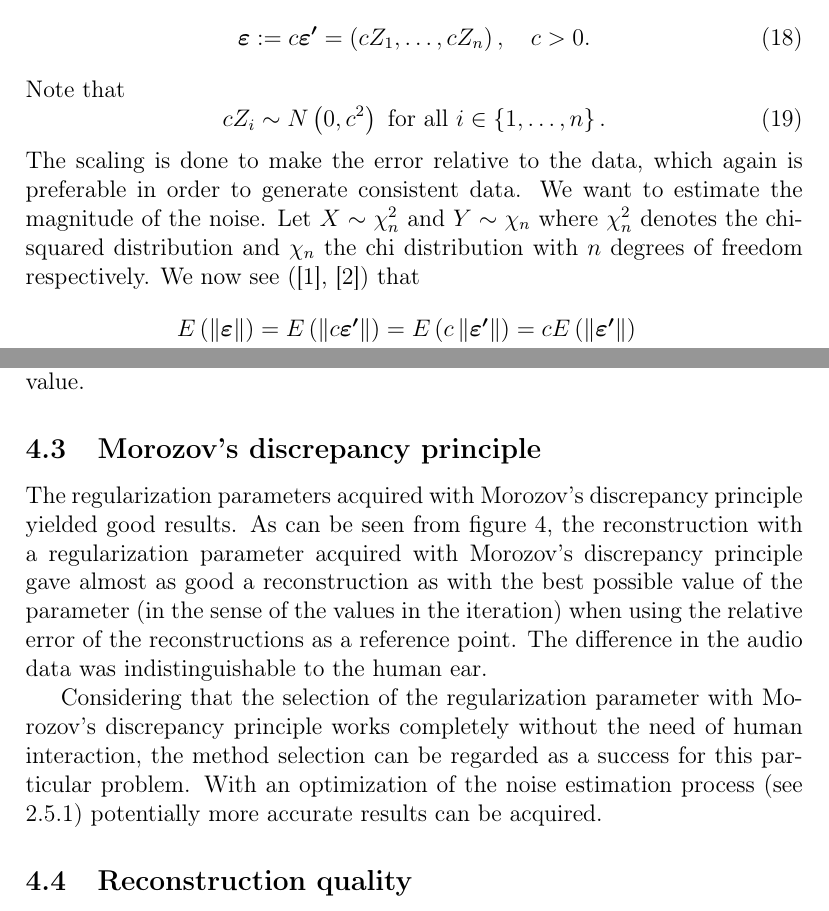
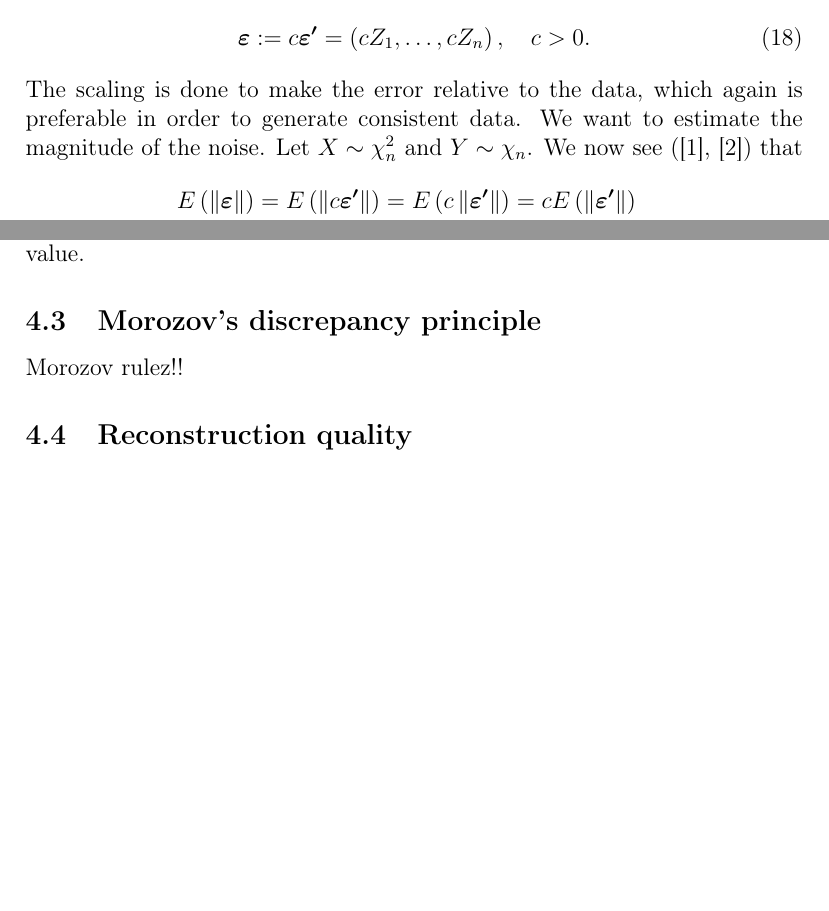
Before and after one commit to lybeck/glottal-inversion, a LaTeX document (report/glottal_inversion_report.tex): two parts of pages 8 and 17 of 19, joined at a grey line, cut so that both start at the same text, the shorter picture padded with empty space. Compiled offline with pdfLaTeX.

Commit message:
Merge branch master

```diff
--- a/report/glottal_inversion_report.tex
+++ b/report/glottal_inversion_report.tex
@@ -3,9 +3,9 @@
 
 \usepackage[utf8]{inputenc}
 \usepackage[T1]{fontenc}
-\usepackage{amsmath, amssymb, amsfonts}
+\usepackage{amsmath,amsfonts}
 \usepackage{mathtools}
-\usepackage{graphicx, float, epstopdf}
+\usepackage{graphicx, float}
 \usepackage{enumerate}
 \usepackage{bm}
 \usepackage[noabbrev]{cleveref}
@@ -23,11 +23,6 @@
 \newcommand{\citeneeded}{\ensuremath{\vphantom{1}^{\text{[citation needed]}}\,}}
 \newcommand{\eps}{\ensuremath{\varepsilon}}
 \newcommand{\vc}[1]{\ensuremath{\bm{#1}}}
-\newcommand*{\bigCI}{%
-  \mathrel{\text{%
-    {\rotatebox[origin=c]{90}{\resizebox{2.25ex}{1.65ex}{$\vDash$}}}%
-  }}%
-}
 
 
 \title{Glottal inversion with approximate vocal tract filter}
@@ -292,12 +286,7 @@ then our assumed noise vector is a sample from $\vc{\eps}$, defined as
 \begin{equation}
 \vc{\eps} := c \vc{\eps'} = \left(cZ_1, \ldots, cZ_n \right), \quad c > 0.
 \end{equation}
-Note that
-\begin{equation}
-cZ_i \sim N\left(0,c^2\right) \text{ for all }
-i \in \left\{1, \ldots, n\right\}.
-\end{equation}
-The scaling is done to make the error relative to the data, which again is preferable in order to generate consistent data. We want to estimate the magnitude of the noise. Let $X \sim \chi_n^2$ and $Y \sim \chi_n$ where $\chi_n^2$ denotes the chi-squared distribution and $\chi_n$ the chi distribution with $n$ degrees of freedom respectively. We now see (\cite{handbook}, \cite{chi}) that
+The scaling is done to make the error relative to the data, which again is preferable in order to generate consistent data. We want to estimate the magnitude of the noise. Let $X \sim \chi_n^2$ and $Y \sim \chi_n$. We now see (\cite{handbook}, \cite{chi}) that
 \begin{align*}
 E\left(\lnorm \vc{\eps} \rnorm \right)   &= E\left(\lnorm c \vc{\eps'} \rnorm \right)   =
 E\left(c \lnorm \vc{\eps'} \rnorm \right) = c E\left(\lnorm \vc{\eps'} \rnorm \right) \\
@@ -438,12 +427,8 @@ Another way of tackling the problem of not knowing the Klatt-parameter exactly w
 \end{figure}
 
 \subsection{Morozov's discrepancy principle}
-\label{sec:morozow}
 
-The regularization parameters acquired with Morozov's discrepancy principle
-yielded good results. As can be seen from \cref{fig:iter_comparison}, the reconstruction with a regularization parameter acquired with Morozov's discrepancy principle gave almost as good a reconstruction as with the best possible value of the parameter (in the sense of the values in the iteration) when using the relative error of the reconstructions as a reference point. The difference in the audio data was indistinguishable to the human ear.
-
-Considering that the selection of the regularization parameter with Morozov's discrepancy principle works completely without the need of human interaction, the method selection can be regarded as a success for this particular problem. With an optimization of the noise estimation process (see \ref{sec:noiseEst}) potentially more accurate results can be acquired.
+Morozov rulez!!
 
 \subsection{Reconstruction quality}
 \label{sec:recQuality}
```
Also changed, not shown: report/glottal_inversion_report.tex (3 more changed lines).
